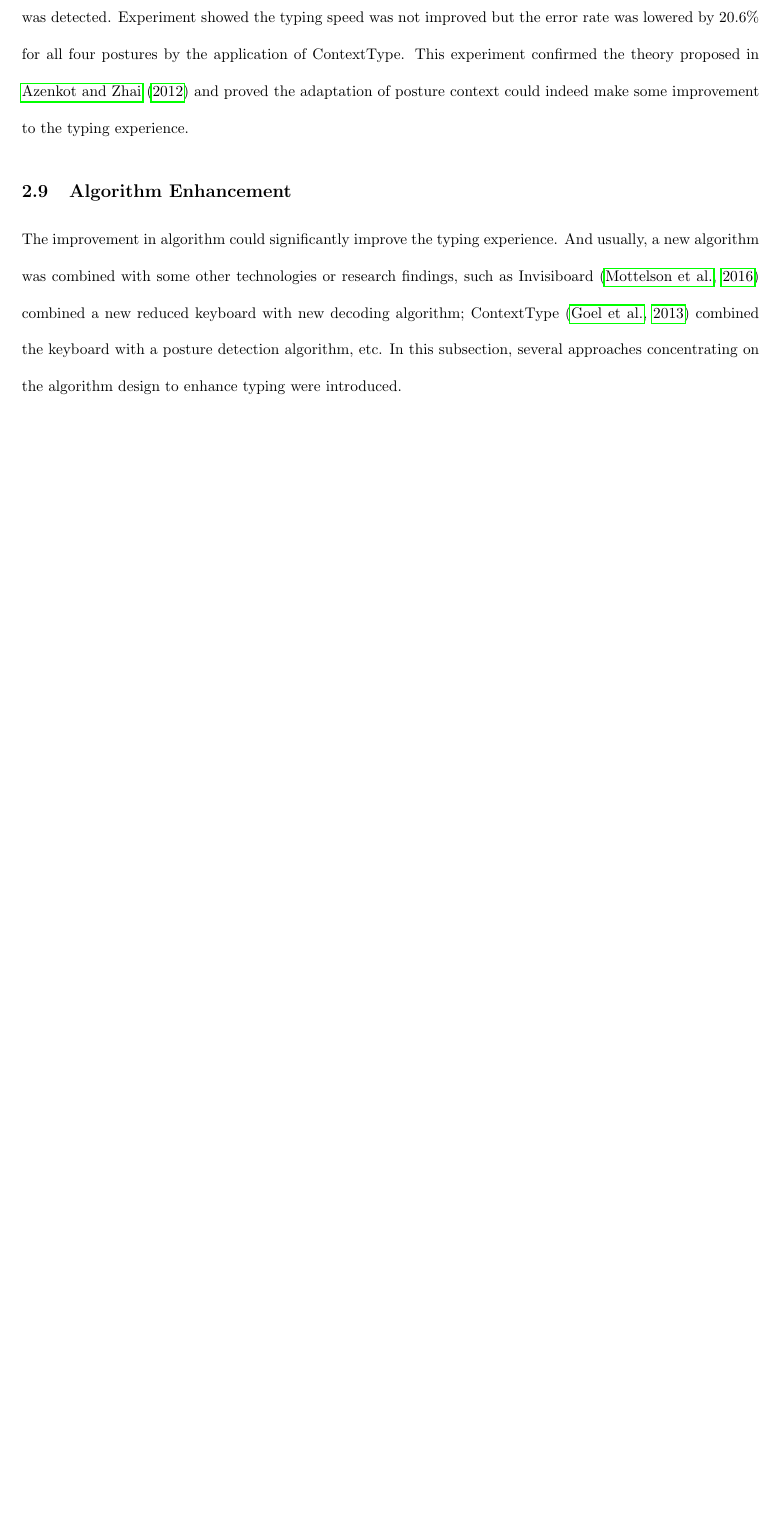
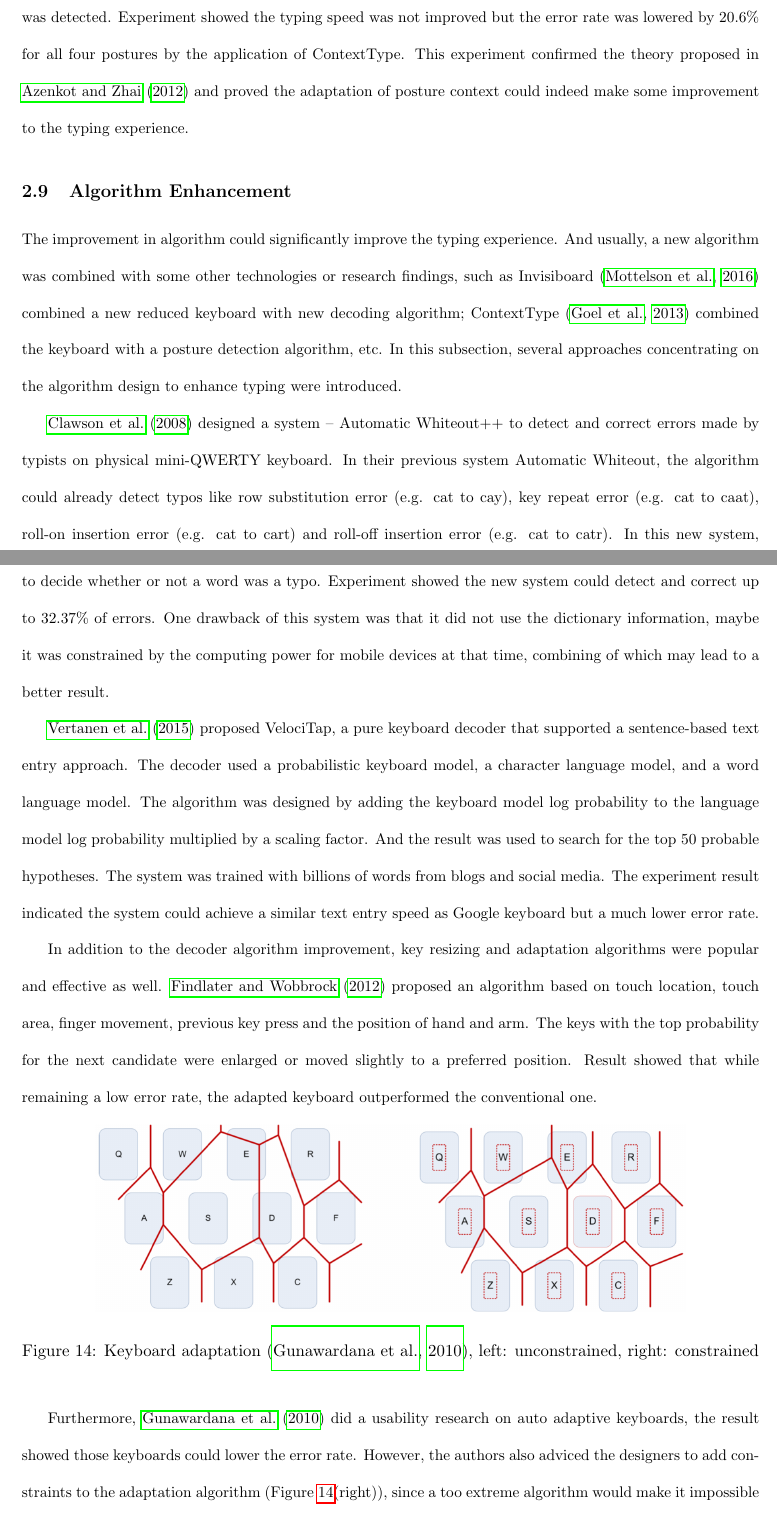
Before and after one commit to Tiankai-Jiang/SYDE644-Literature-Review, a LaTeX paper (report/report.tex): part of page 18 of 21 before the commit and two parts of pages 18 and 19 of 24 after it, the two joined at a grey line, cut so that both start at the same text, the shorter picture padded with empty space. Compiled offline with pdfLaTeX.

Commit message:
finished section 2

```diff
--- a/report/report.tex
+++ b/report/report.tex
@@ -271,3 +271,17 @@ ContextType \citep{10.1145/2470654.2481386} was a method using typing postures t
 \subsection{Algorithm Enhancement}
 The improvement in algorithm could significantly improve the typing experience. And usually, a new algorithm was combined with some other technologies or research findings, such as Invisiboard \citep{10.1145/2935334.2935360} combined a new reduced keyboard with new decoding algorithm; ContextType \citep{10.1145/2470654.2481386} combined the keyboard with a posture detection algorithm, etc. In this subsection, several approaches concentrating on the algorithm design to enhance typing were introduced.
 
+\citet{10.1145/1357054.1357147} designed a system -- Automatic Whiteout++ to detect and correct errors made by typists on physical mini-QWERTY keyboard. In their previous system Automatic Whiteout, the algorithm could already detect typos like row substitution error (e.g. cat to cay), key repeat error (e.g. cat to caat), roll-on insertion error (e.g. cat to cart) and roll-off insertion error (e.g. cat to catr). In this new system, bi-letter and tri-letter frequency were introduced to help with error detection. And a decision tree was used to decide whether or not a word was a typo. Experiment showed the new system could detect and correct up to 32.37\% of errors. One drawback of this system was that it did not use the dictionary information, maybe it was constrained by the computing power for mobile devices at that time, combining of which may lead to a better result.
+
+\citet{10.1145/2702123.2702135} proposed VelociTap, a pure keyboard decoder that supported a sentence-based text entry approach. The decoder used a probabilistic keyboard model, a character language model, and a word language model. The algorithm was designed by adding the keyboard model log probability to the language model log probability multiplied by a scaling factor. And the result was used to search for the top 50 probable hypotheses. The system was trained with billions of words from blogs and social media. The experiment result indicated the system could achieve a similar text entry speed as Google keyboard but a much lower error rate.
+
+In addition to the decoder algorithm improvement, key resizing and adaptation algorithms were popular and effective as well. \citet{10.1145/2207676.2208520} proposed an algorithm based on touch location, touch area, finger movement, previous key press and the position of hand and arm. The keys with the top probability for the next candidate were enlarged or moved slightly to a preferred position. Result showed that while remaining a low error rate, the adapted keyboard outperformed the conventional one.
+
+\begin{figure}[H]
+  \centering
+  \includegraphics[width=0.8\textwidth]{Usability.png}
+  \caption{Keyboard adaptation \citep{10.1145/1719970.1719986}, left: unconstrained, right: constrained}
+  \label{fig:usability}
+\end{figure}
+
+Furthermore, \citet{10.1145/1719970.1719986} did a usability research on auto adaptive keyboards, the result showed those keyboards could lower the error rate. However, the authors also adviced the designers to add constraints to the adaptation algorithm (Figure \ref{fig:usability}(right)), since a too extreme algorithm would make it impossible to tap some keys, as it is shown in Figure \ref{fig:usability}(left).
```
Also changed, not shown: report/Usability.png (added), report/report.bbl, report/report.tex (5 more changed lines), 4 other files.
